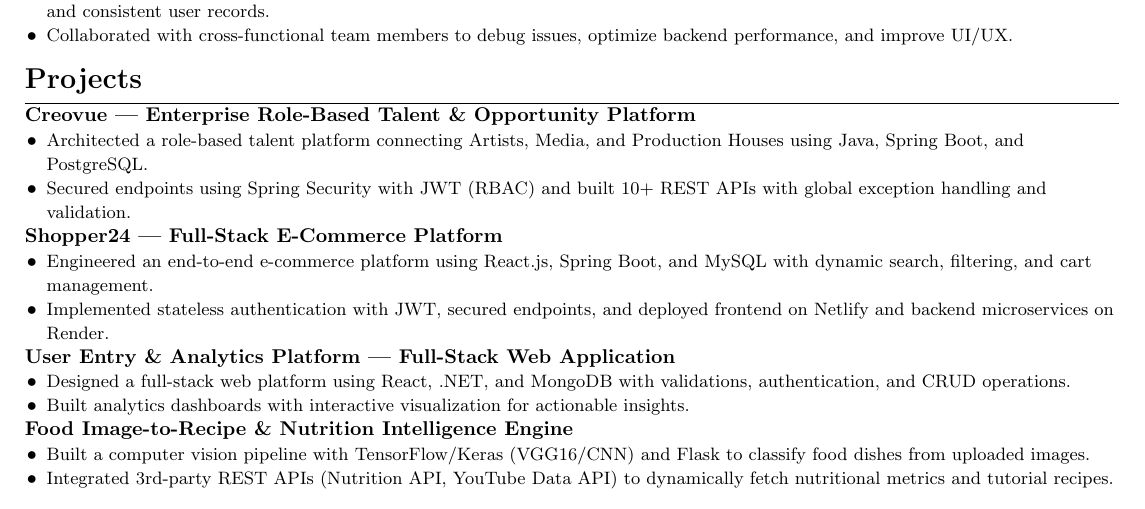
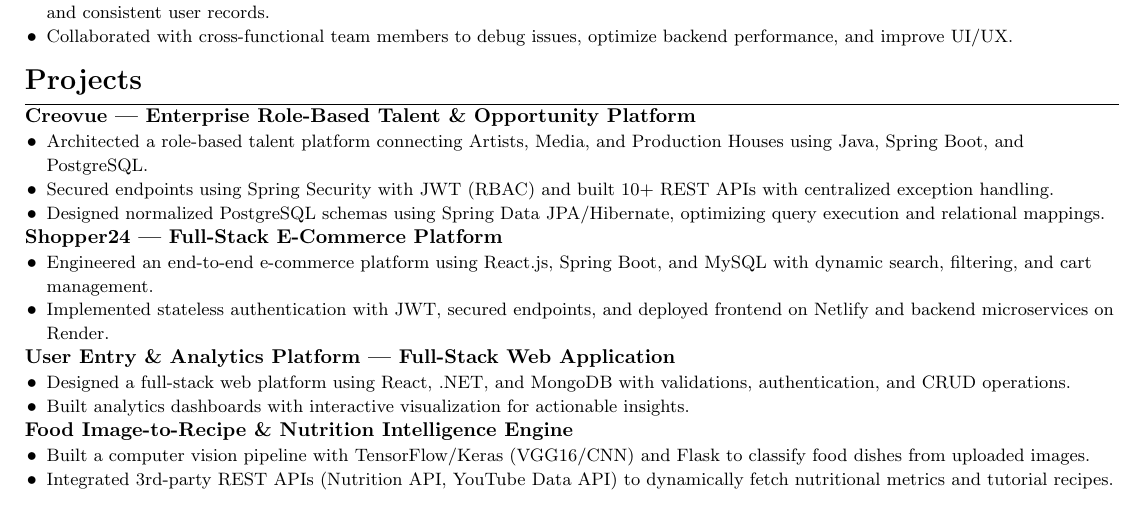
Before and after one commit to guptachhayank05/Resume, a LaTeX CV (resume.tex): part of the page, cut so that both start at the same text. Compiled offline with pdfLaTeX.

Commit message:
Fill bottom white space perfectly while maintaining exact 1-page layout

```diff
--- a/resume.tex
+++ b/resume.tex
@@ -1,5 +1,5 @@
 \documentclass[10pt]{article}
-\usepackage[margin=0.45in, top=0.35in, bottom=0.35in]{geometry}
+\usepackage[margin=0.45in, top=0.30in, bottom=0.30in]{geometry}
 \usepackage{titlesec}
 \usepackage{enumitem}
 \usepackage{hyperref}
@@ -63,7 +63,8 @@
 \resumeEntryNoRight{Creovue --- Enterprise Role-Based Talent \& Opportunity Platform}{}
 \begin{itemize}
   \resumeItem{Architected a role-based talent platform connecting Artists, Media, and Production Houses using Java, Spring Boot, and PostgreSQL.}
-  \resumeItem{Secured endpoints using Spring Security with JWT (RBAC) and built 10+ REST APIs with global exception handling and validation.}
+  \resumeItem{Secured endpoints using Spring Security with JWT (RBAC) and built 10+ REST APIs with centralized exception handling.}
+  \resumeItem{Designed normalized PostgreSQL schemas using Spring Data JPA/Hibernate, optimizing query execution and relational mappings.}
 \end{itemize}
 
 \resumeEntryNoRight{Shopper24 --- Full-Stack E-Commerce Platform}{}
```
Also changed, not shown: Chhayank_Gupta_Resume.pdf.
